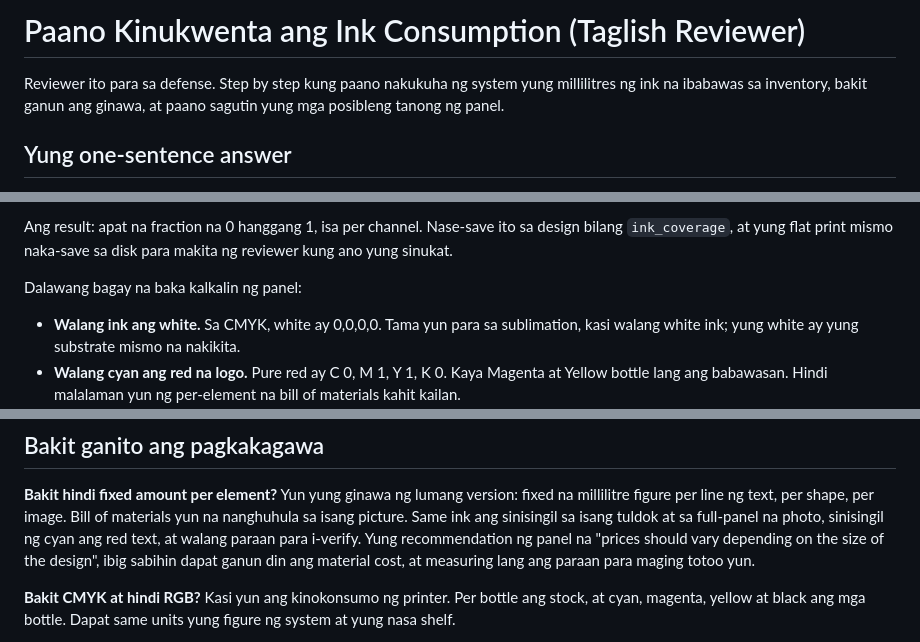
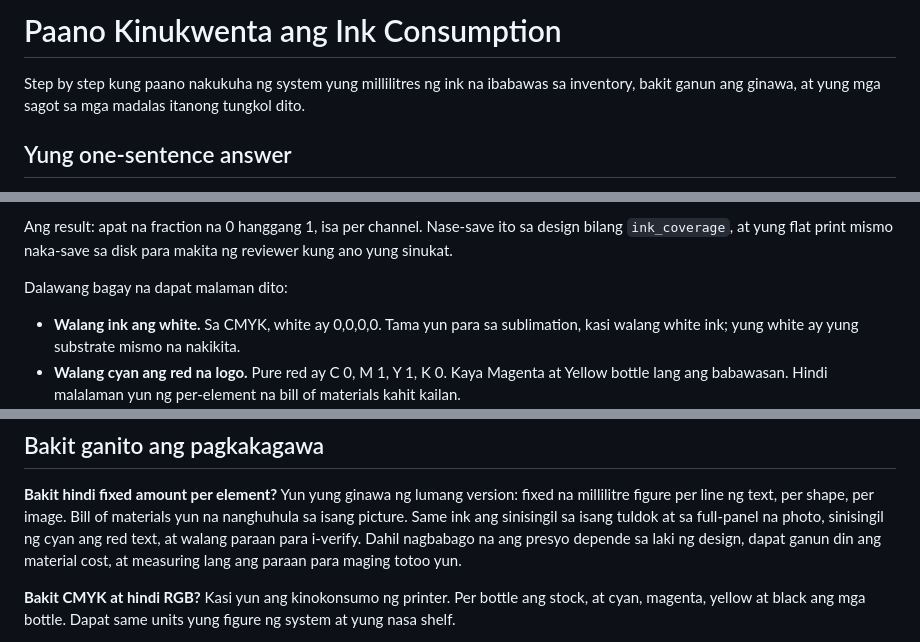
Before and after one commit to genuwin14/FabLab, a Markdown page: backend/docs/InkConsumption.taglish.md, 3 parts joined by grey strips. GitHub-like rendering.

Commit message:
docs: describe ink consumption as plain documentation
Co-Authored-By: Claude Fable 5.1 <noreply@anthropic.com>

```diff
--- a/backend/docs/InkConsumption.taglish.md
+++ b/backend/docs/InkConsumption.taglish.md
@@ -1,8 +1,8 @@
-# Paano Kinukwenta ang Ink Consumption (Taglish Reviewer)
+# Paano Kinukwenta ang Ink Consumption
 
-Reviewer ito para sa defense. Step by step kung paano nakukuha ng system
-yung millilitres ng ink na ibabawas sa inventory, bakit ganun ang ginawa,
-at paano sagutin yung mga posibleng tanong ng panel.
+Step by step kung paano nakukuha ng system yung millilitres ng ink na
+ibabawas sa inventory, bakit ganun ang ginawa, at yung mga sagot sa mga
+madalas itanong tungkol dito.
 
 ## Yung one-sentence answer
 
@@ -66,7 +66,7 @@ Ang result: apat na fraction na 0 hanggang 1, isa per channel. Nase-save
 ito sa design bilang `ink_coverage`, at yung flat print mismo naka-save sa
 disk para makita ng reviewer kung ano yung sinukat.
 
-Dalawang bagay na baka kalkalin ng panel:
+Dalawang bagay na dapat malaman dito:
 
 - **Walang ink ang white.** Sa CMYK, white ay 0,0,0,0. Tama yun para sa
   sublimation, kasi walang white ink; yung white ay yung substrate mismo na
@@ -204,10 +204,9 @@ ng mga bagong save.
 version: fixed na millilitre figure per line ng text, per shape, per
 image. Bill of materials yun na nanghuhula sa isang picture. Same ink ang
 sinisingil sa isang tuldok at sa full-panel na photo, sinisingil ng cyan
-ang red text, at walang paraan para i-verify. Yung recommendation ng panel
-na "prices should vary depending on the size of the design", ibig sabihin
-dapat ganun din ang material cost, at measuring lang ang paraan para
-maging totoo yun.
+ang red text, at walang paraan para i-verify. Dahil nagbabago na ang presyo
+depende sa laki ng design, dapat ganun din ang material cost, at measuring
+lang ang paraan para maging totoo yun.
 
 **Bakit CMYK at hindi RGB?** Kasi yun ang kinokonsumo ng printer. Per
 bottle ang stock, at cyan, magenta, yellow at black ang mga bottle. Dapat
```
Also changed, not shown: other parts of backend/docs/InkConsumption.taglish.md (+1 -1 lines), backend/docs/InkConsumption.md (+8 -8 lines).
